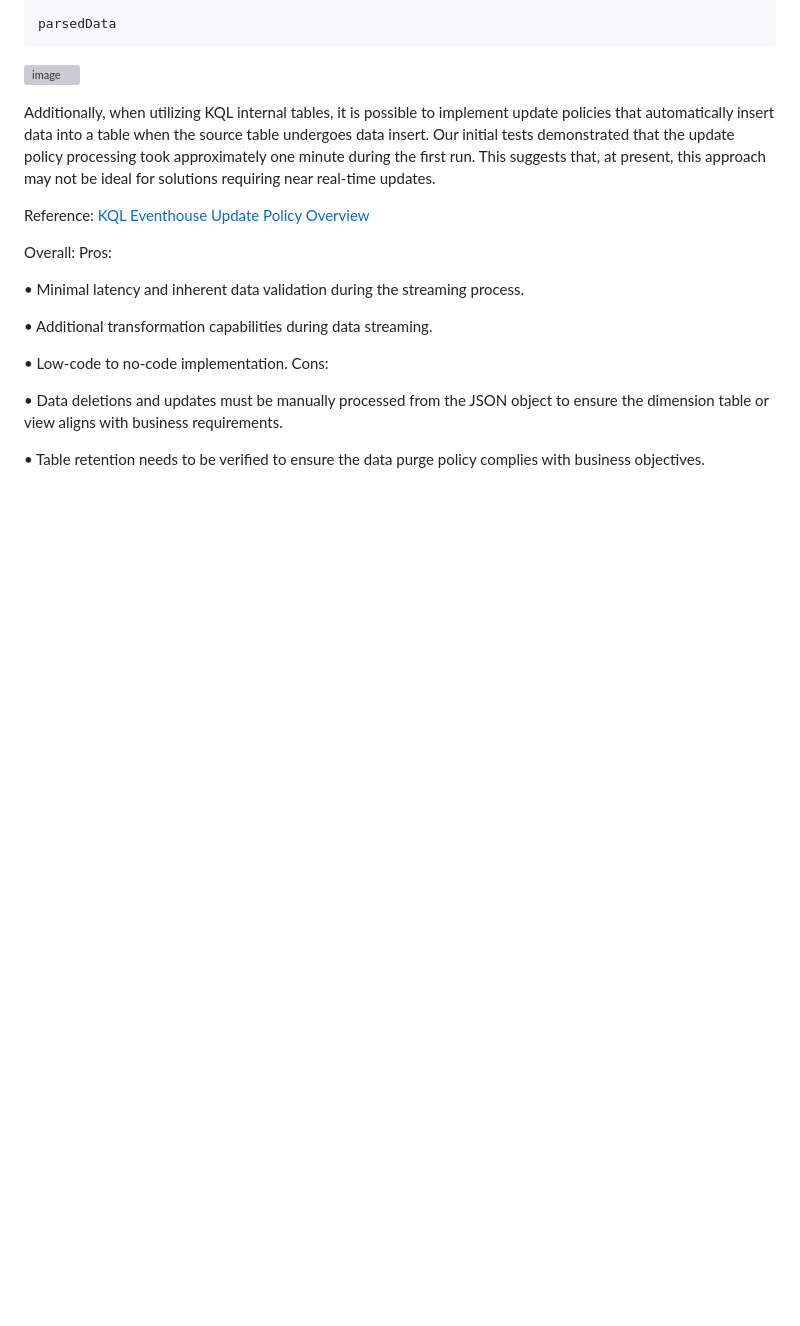
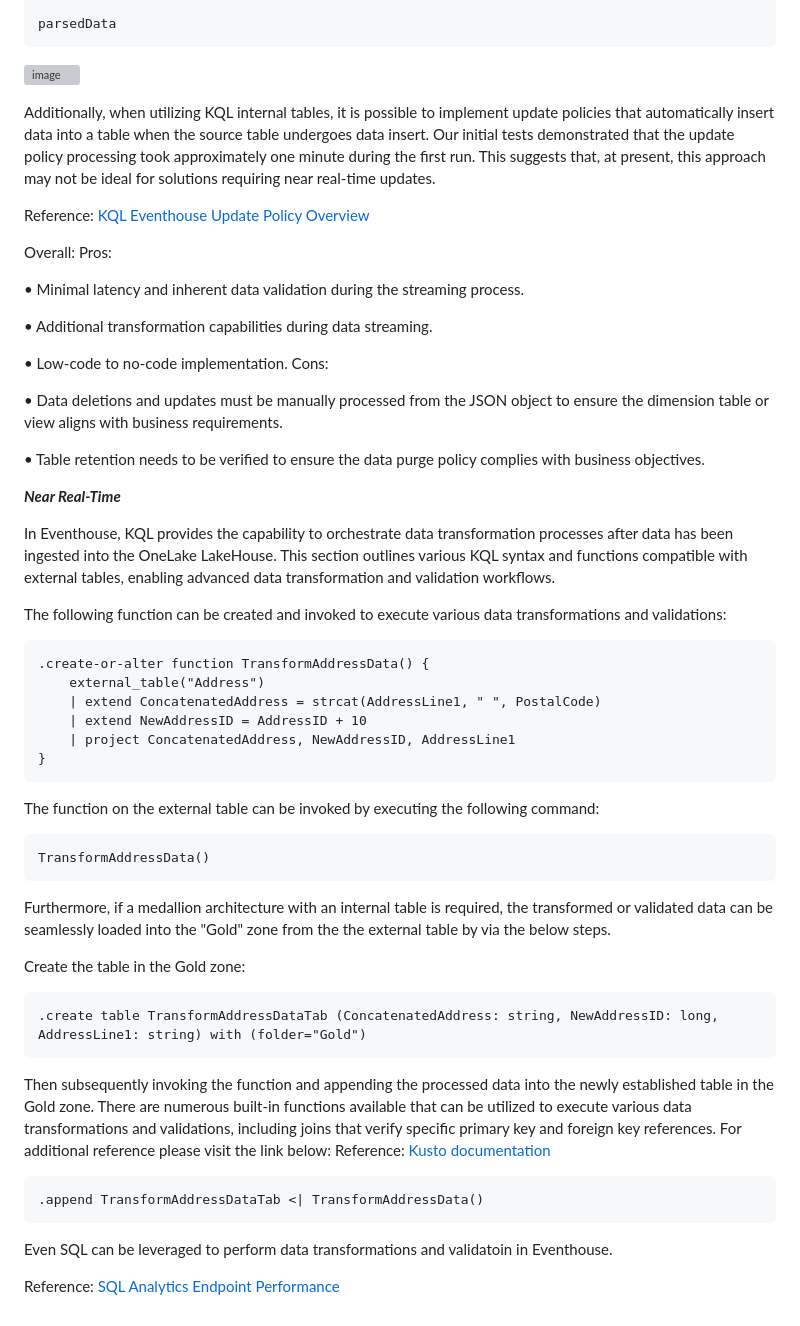
Before and after one commit to azurepocmain/fabricpocmain.github.io, a Markdown page: articles/data-transformation-and-validation .md, the part around the change. Rendered like a GitHub page; blank space fills up the shorter version; grey boxes are pictures that could not be loaded.

````diff
--- a/articles/data-transformation-and-validation .md
+++ b/articles/data-transformation-and-validation .md
@@ -70,3 +70,46 @@ Cons:
 •	Data deletions and updates must be manually processed from the JSON object to ensure the dimension table or view aligns with business requirements.
 
 •	Table retention needs to be verified to ensure the data purge policy complies with business objectives.
+
+
+***Near Real-Time***
+
+In Eventhouse, KQL provides the capability to orchestrate data transformation processes after data has been ingested into the OneLake LakeHouse.
+This section outlines various KQL syntax and functions compatible with external tables, enabling advanced data transformation and validation workflows.
+
+The following function can be created and invoked to execute various data transformations and validations:
+
+```
+.create-or-alter function TransformAddressData() {
+    external_table("Address")
+    | extend ConcatenatedAddress = strcat(AddressLine1, " ", PostalCode)
+    | extend NewAddressID = AddressID + 10
+    | project ConcatenatedAddress, NewAddressID, AddressLine1
+}
+```
+
+The function on the external table can be invoked by executing the following command:
+```
+TransformAddressData()
+```
+
+Furthermore, if a medallion architecture with an internal table is required, the transformed or validated data can be seamlessly loaded into the "Gold" zone from the the external table by via the below steps.
+
+Create the table in the Gold zone:
+```
+.create table TransformAddressDataTab (ConcatenatedAddress: string, NewAddressID: long, AddressLine1: string) with (folder="Gold")
+```
+
+Then subsequently invoking the function and appending the processed data into the newly established table in the Gold zone.
+There are numerous built-in functions available that can be utilized to execute various data transformations and validations, including joins that verify specific primary key and foreign key references.
+For additional reference please visit the link below:
+Reference:  <a href="https://learn.microsoft.com/en-us/fabric/data-warehouse/sql-analytics-endpoint-performance" target="_blank">Kusto documentation</a>
+```
+.append TransformAddressDataTab <| TransformAddressData()
+```
+
+Even SQL can be leveraged to perform data transformations and validatoin in Eventhouse.
+
+
+
+Reference:  <a href="https://learn.microsoft.com/en-us/kusto/query/tutorials/learn-common-operators?view=microsoft-fabric" target="_blank">SQL Analytics Endpoint Performance </a>
````
